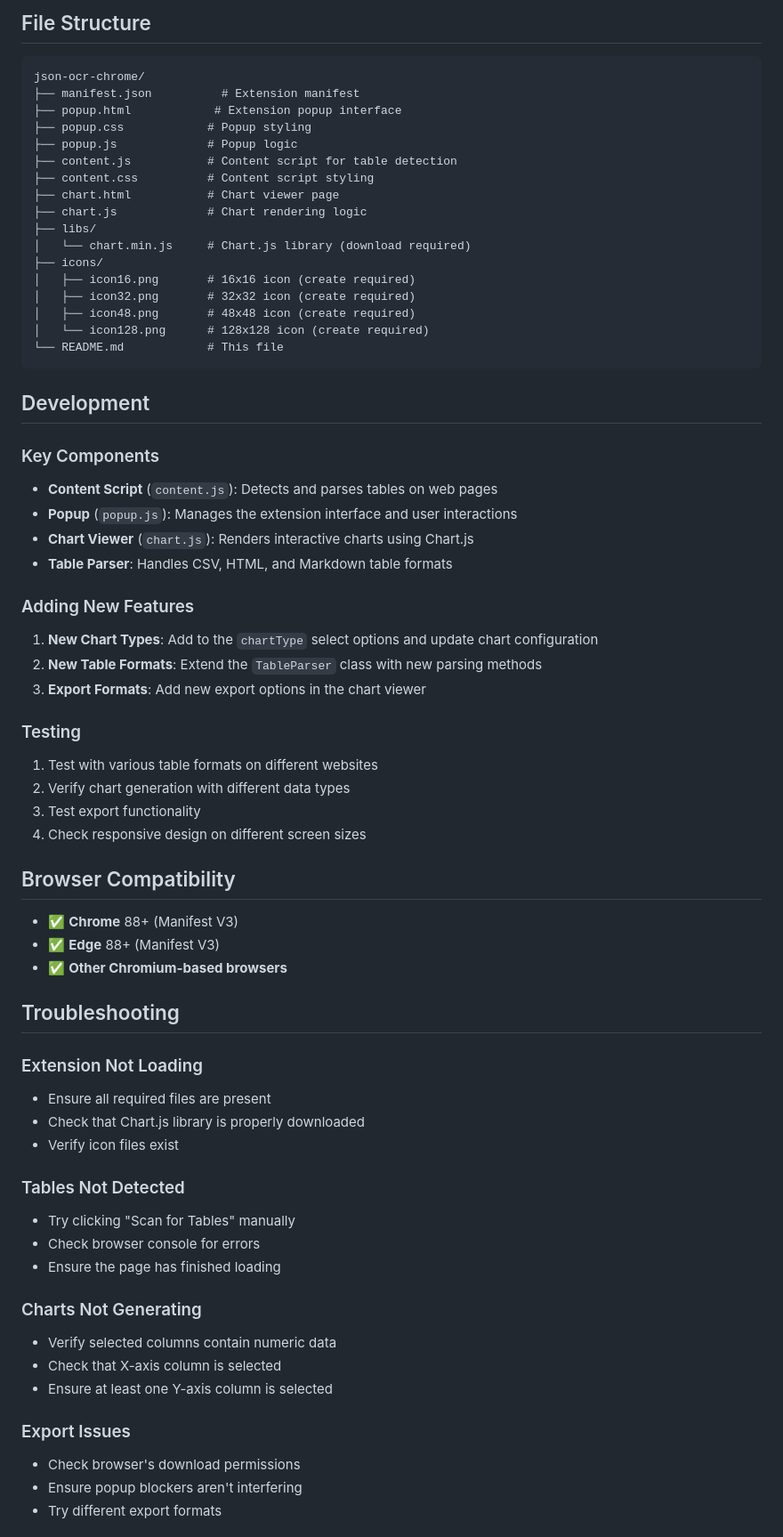
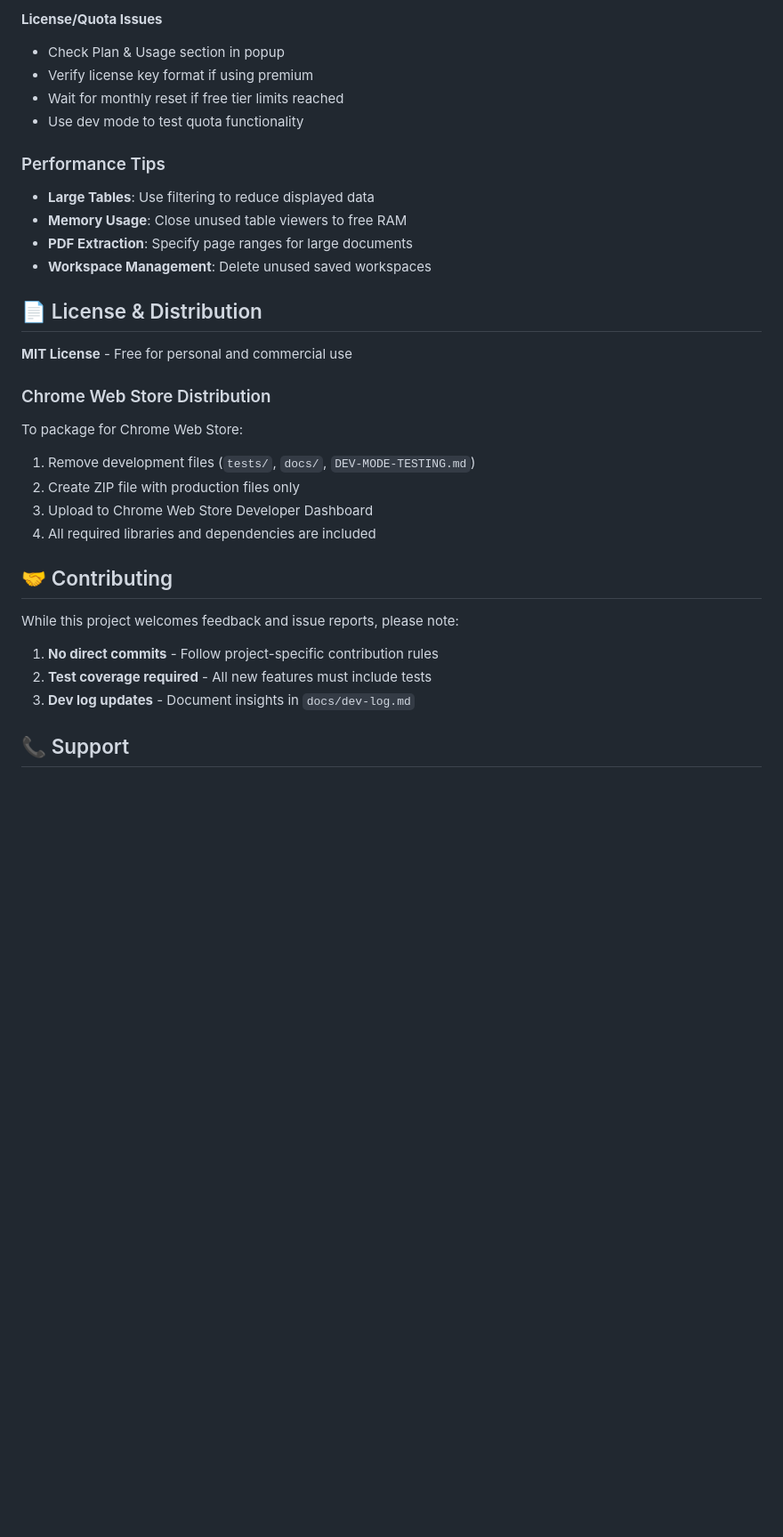
Before and after one commit to alejandroechev/table-lens-extension, a Markdown page: README.md, the part around one of its changes. Shown at 89% size. Rendered like a GitHub page; blank space fills up the shorter version.

````diff
--- a/README.md
+++ b/README.md
@@ -90,73 +203,33 @@ Invoke-WebRequest -Uri "https://cdn.jsdelivr.net/npm/chart.js/dist/chart.min.js"
 
-## File Structure
+**License/Quota Issues**
+- Check Plan & Usage section in popup
+- Verify license key format if using premium
+- Wait for monthly reset if free tier limits reached
+- Use dev mode to test quota functionality
 
-```
-json-ocr-chrome/
-├── manifest.json          # Extension manifest
-├── popup.html            # Extension popup interface
-├── popup.css            # Popup styling
-├── popup.js             # Popup logic
-├── content.js           # Content script for table detection
-├── content.css          # Content script styling
-├── chart.html           # Chart viewer page
-├── chart.js             # Chart rendering logic
-├── libs/
-│   └── chart.min.js     # Chart.js library (download required)
-├── icons/
-│   ├── icon16.png       # 16x16 icon (create required)
-│   ├── icon32.png       # 32x32 icon (create required)
-│   ├── icon48.png       # 48x48 icon (create required)
-│   └── icon128.png      # 128x128 icon (create required)
-└── README.md            # This file
-```
+### Performance Tips
+- **Large Tables**: Use filtering to reduce displayed data
+- **Memory Usage**: Close unused table viewers to free RAM
+- **PDF Extraction**: Specify page ranges for large documents
+- **Workspace Management**: Delete unused saved workspaces
 
-## Development
+## 📄 License & Distribution
 
-### Key Components
+**MIT License** - Free for personal and commercial use
 
-- **Content Script** (`content.js`): Detects and parses tables on web pages
-- **Popup** (`popup.js`): Manages the extension interface and user interactions
-- **Chart Viewer** (`chart.js`): Renders interactive charts using Chart.js
-- **Table Parser**: Handles CSV, HTML, and Markdown table formats
+### Chrome Web Store Distribution
+To package for Chrome Web Store:
+1. Remove development files (`tests/`, `docs/`, `DEV-MODE-TESTING.md`)
+2. Create ZIP file with production files only
+3. Upload to Chrome Web Store Developer Dashboard
+4. All required libraries and dependencies are included
 
-### Adding New Features
+## 🤝 Contributing
 
-1. **New Chart Types**: Add to the `chartType` select options and update chart configuration
-2. **New Table Formats**: Extend the `TableParser` class with new parsing methods
-3. **Export Formats**: Add new export options in the chart viewer
+While this project welcomes feedback and issue reports, please note:
+1. **No direct commits** - Follow project-specific contribution rules
+2. **Test coverage required** - All new features must include tests
+3. **Dev log updates** - Document insights in `docs/dev-log.md`
 
-### Testing
+## 📞 Support
 
-1. Test with various table formats on different websites
-2. Verify chart generation with different data types
-3. Test export functionality
-4. Check responsive design on different screen sizes
-
-## Browser Compatibility
-
-- ✅ **Chrome** 88+ (Manifest V3)
-- ✅ **Edge** 88+ (Manifest V3)
-- ✅ **Other Chromium-based browsers**
-
-## Troubleshooting
-
-### Extension Not Loading
-- Ensure all required files are present
-- Check that Chart.js library is properly downloaded
-- Verify icon files exist
-
-### Tables Not Detected
-- Try clicking "Scan for Tables" manually
-- Check browser console for errors
-- Ensure the page has finished loading
-
-### Charts Not Generating
-- Verify selected columns contain numeric data
-- Check that X-axis column is selected
-- Ensure at least one Y-axis column is selected
-
-### Export Issues
-- Check browser's download permissions
-- Ensure popup blockers aren't interfering
-- Try different export formats
-
````
Also changed, not shown: other parts of README.md (+190 -90 lines).
